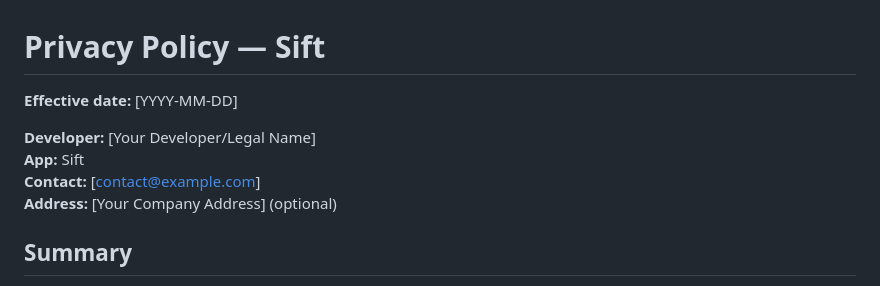
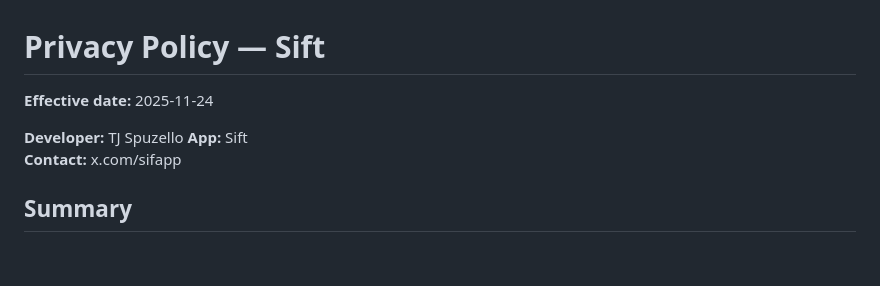
Before and after one commit to tjspuz/tjspuz.github.io, a Markdown page: Privacy Policy.md, the part around the change. Rendered like a GitHub page; blank space fills up the shorter version.

```diff
--- a/SiftApp Privacy Policy.md
+++ b/Privacy Policy.md
@@ -1,11 +1,10 @@
 # Privacy Policy — Sift
 
-**Effective date:** [YYYY-MM-DD]
+**Effective date:** 2025-11-24
 
-**Developer:** [Your Developer/Legal Name]
+**Developer:** TJ Spuzello
 **App:** Sift
-**Contact:** [contact@example.com]
-**Address:** [Your Company Address] (optional)
+**Contact:** x.com/sifapp
 
 ## Summary
 Sift stores grocery lists that you create in your personal iCloud account using Apple CloudKit. Sift does not collect personal information for analytics, advertising, or third-party sharing. No data collected by Sift is transmitted to external parties beyond Apple’s iCloud service used to store your lists.
```
